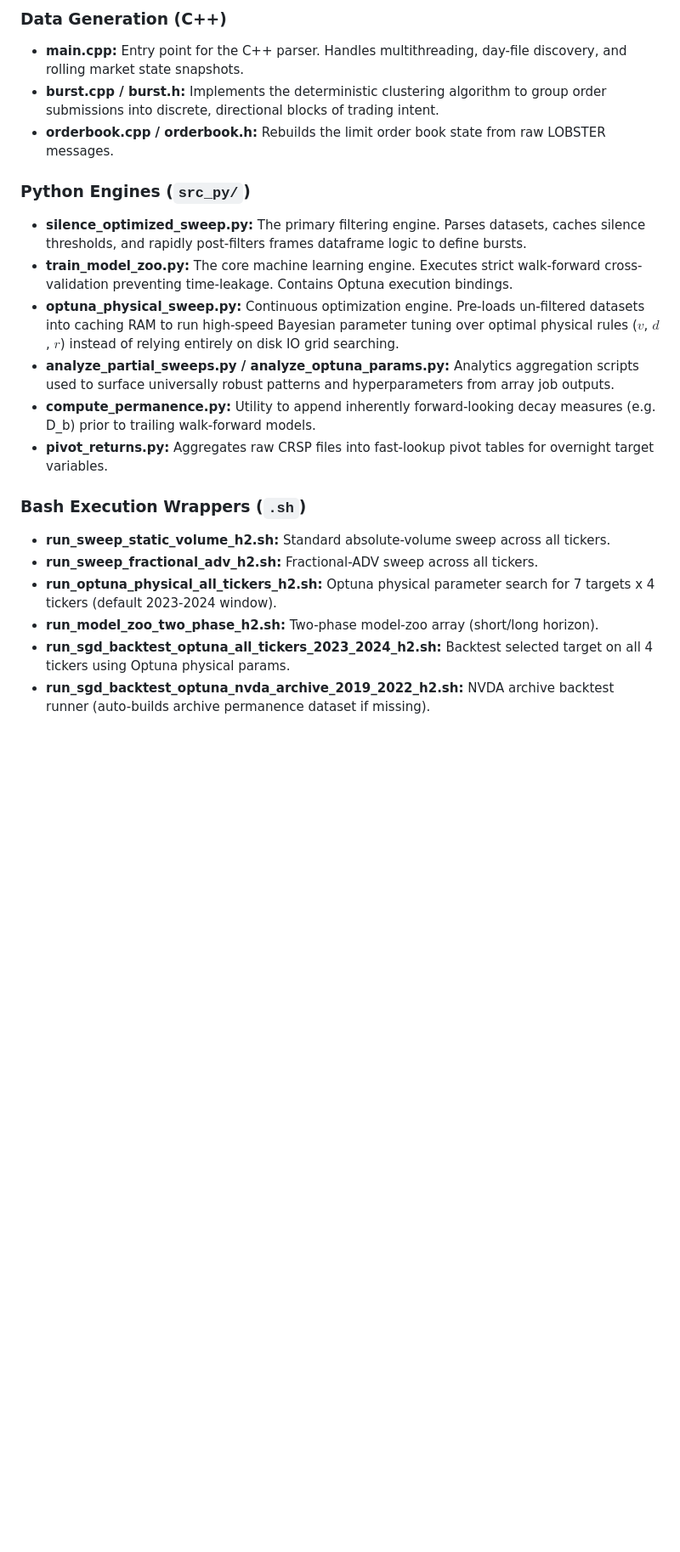
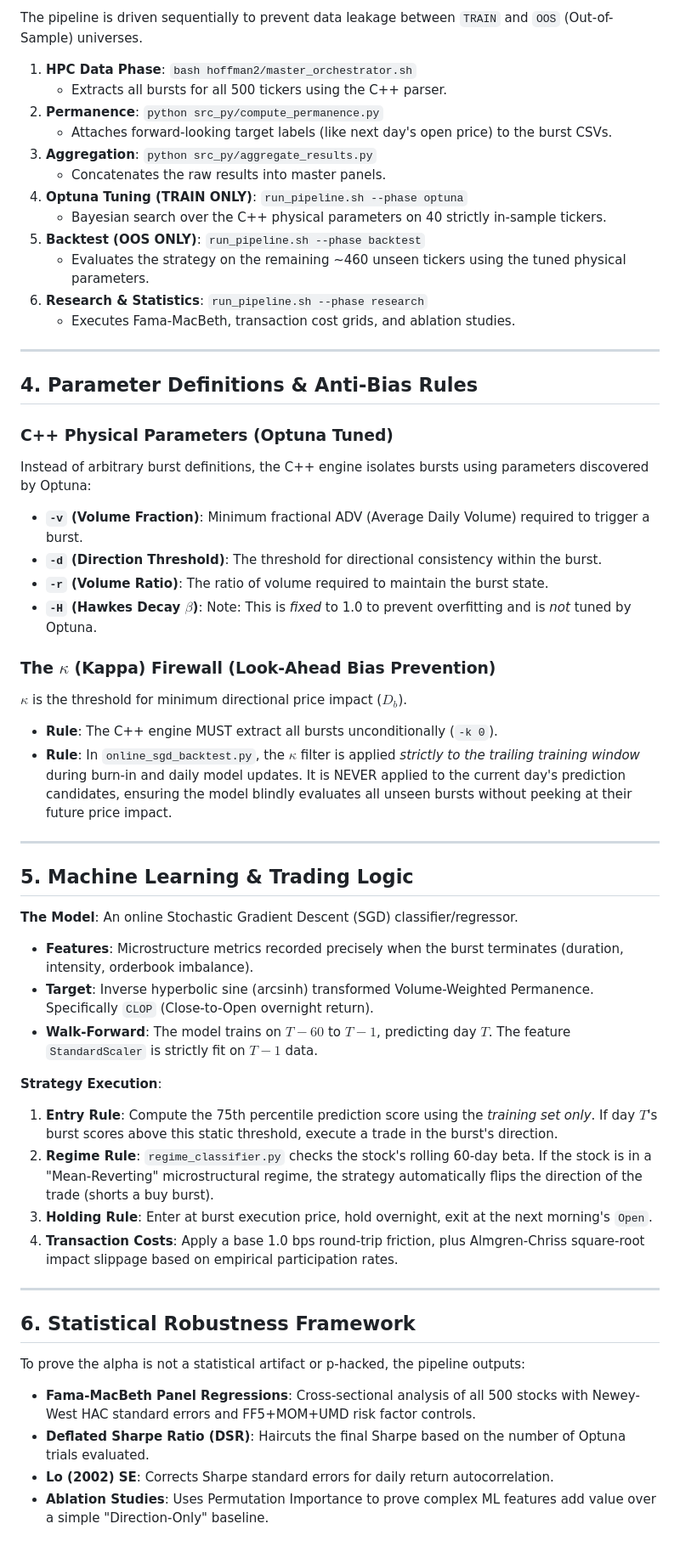
Before and after one commit to nicjia/order-burst-analysis, a Markdown page: README.md, the part around one of its changes. Shown at 85% size. Drawn GitHub-style; blank space fills up the shorter version.

```diff
--- a/README.md
+++ b/README.md
@@ -68,21 +31,56 @@ To simulate a trading strategy without temporal leakage, the script establishes
 
-### Data Generation (C++)
-- **main.cpp:** Entry point for the C++ parser. Handles multithreading, day-file discovery, and rolling market state snapshots.
-- **burst.cpp / burst.h:** Implements the deterministic clustering algorithm to group order submissions into discrete, directional blocks of trading intent.
-- **orderbook.cpp / orderbook.h:** Rebuilds the limit order book state from raw LOBSTER messages.
+The pipeline is driven sequentially to prevent data leakage between `TRAIN` and `OOS` (Out-of-Sample) universes.
 
-### Python Engines (`src_py/`)
-- **silence_optimized_sweep.py:** The primary filtering engine. Parses datasets, caches silence thresholds, and rapidly post-filters frames dataframe logic to define bursts.
-- **train_model_zoo.py:** The core machine learning engine. Executes strict walk-forward cross-validation preventing time-leakage. Contains Optuna execution bindings.
-- **optuna_physical_sweep.py:** Continuous optimization engine. Pre-loads un-filtered datasets into caching RAM to run high-speed Bayesian parameter tuning over optimal physical rules ($v$, $d$, $r$) instead of relying entirely on disk IO grid searching.
-- **analyze_partial_sweeps.py / analyze_optuna_params.py:** Analytics aggregation scripts used to surface universally robust patterns and hyperparameters from array job outputs.
-- **compute_permanence.py:** Utility to append inherently forward-looking decay measures (e.g. D_b) prior to trailing walk-forward models.
-- **pivot_returns.py:** Aggregates raw CRSP files into fast-lookup pivot tables for overnight target variables.
+1. **HPC Data Phase**: `bash hoffman2/master_orchestrator.sh`
+   - Extracts all bursts for all 500 tickers using the C++ parser.
+2. **Permanence**: `python src_py/compute_permanence.py`
+   - Attaches forward-looking target labels (like next day's open price) to the burst CSVs.
+3. **Aggregation**: `python src_py/aggregate_results.py`
+   - Concatenates the raw results into master panels.
+4. **Optuna Tuning (TRAIN ONLY)**: `run_pipeline.sh --phase optuna`
+   - Bayesian search over the C++ physical parameters on 40 strictly in-sample tickers.
+5. **Backtest (OOS ONLY)**: `run_pipeline.sh --phase backtest`
+   - Evaluates the strategy on the remaining ~460 unseen tickers using the tuned physical parameters.
+6. **Research & Statistics**: `run_pipeline.sh --phase research`
+   - Executes Fama-MacBeth, transaction cost grids, and ablation studies.
 
-### Bash Execution Wrappers (`.sh`)
-- **run_sweep_static_volume_h2.sh:** Standard absolute-volume sweep across all tickers.
-- **run_sweep_fractional_adv_h2.sh:** Fractional-ADV sweep across all tickers.
-- **run_optuna_physical_all_tickers_h2.sh:** Optuna physical parameter search for 7 targets x 4 tickers (default 2023-2024 window).
-- **run_model_zoo_two_phase_h2.sh:** Two-phase model-zoo array (short/long horizon).
-- **run_sgd_backtest_optuna_all_tickers_2023_2024_h2.sh:** Backtest selected target on all 4 tickers using Optuna physical params.
-- **run_sgd_backtest_optuna_nvda_archive_2019_2022_h2.sh:** NVDA archive backtest runner (auto-builds archive permanence dataset if missing).
+---
+
+## 4. Parameter Definitions & Anti-Bias Rules
+
+### C++ Physical Parameters (Optuna Tuned)
+Instead of arbitrary burst definitions, the C++ engine isolates bursts using parameters discovered by Optuna:
+- **`-v` (Volume Fraction)**: Minimum fractional ADV (Average Daily Volume) required to trigger a burst.
+- **`-d` (Direction Threshold)**: The threshold for directional consistency within the burst.
+- **`-r` (Volume Ratio)**: The ratio of volume required to maintain the burst state.
+- **`-H` (Hawkes Decay $\beta$)**: Note: This is *fixed* to 1.0 to prevent overfitting and is *not* tuned by Optuna.
+
+### The $\kappa$ (Kappa) Firewall (Look-Ahead Bias Prevention)
+$\kappa$ is the threshold for minimum directional price impact ($D_b$).
+- **Rule**: The C++ engine MUST extract all bursts unconditionally (`-k 0`).
+- **Rule**: In `online_sgd_backtest.py`, the $\kappa$ filter is applied *strictly to the trailing training window* during burn-in and daily model updates. It is NEVER applied to the current day's prediction candidates, ensuring the model blindly evaluates all unseen bursts without peeking at their future price impact.
+
+---
+
+## 5. Machine Learning & Trading Logic
+
+**The Model**: An online Stochastic Gradient Descent (SGD) classifier/regressor.
+- **Features**: Microstructure metrics recorded precisely when the burst terminates (duration, intensity, orderbook imbalance).
+- **Target**: Inverse hyperbolic sine (arcsinh) transformed Volume-Weighted Permanence. Specifically `CLOP` (Close-to-Open overnight return).
+- **Walk-Forward**: The model trains on $T-60$ to $T-1$, predicting day $T$. The feature `StandardScaler` is strictly fit on $T-1$ data.
+
+**Strategy Execution**:
+1. **Entry Rule**: Compute the 75th percentile prediction score using the *training set only*. If day $T$'s burst scores above this static threshold, execute a trade in the burst's direction.
+2. **Regime Rule**: `regime_classifier.py` checks the stock's rolling 60-day beta. If the stock is in a "Mean-Reverting" microstructural regime, the strategy automatically flips the direction of the trade (shorts a buy burst).
+3. **Holding Rule**: Enter at burst execution price, hold overnight, exit at the next morning's `Open`.
+4. **Transaction Costs**: Apply a base 1.0 bps round-trip friction, plus Almgren-Chriss square-root impact slippage based on empirical participation rates.
+
+---
+
+## 6. Statistical Robustness Framework
+
+To prove the alpha is not a statistical artifact or p-hacked, the pipeline outputs:
+- **Fama-MacBeth Panel Regressions**: Cross-sectional analysis of all 500 stocks with Newey-West HAC standard errors and FF5+MOM+UMD risk factor controls.
+- **Deflated Sharpe Ratio (DSR)**: Haircuts the final Sharpe based on the number of Optuna trials evaluated.
+- **Lo (2002) SE**: Corrects Sharpe standard errors for daily return autocorrelation.
+- **Ablation Studies**: Uses Permutation Importance to prove complex ML features add value over a simple "Direction-Only" baseline.
```
Also changed, not shown: other parts of README.md (+19 -56 lines), process.md (added, +80 -0 lines), 1 other file.
